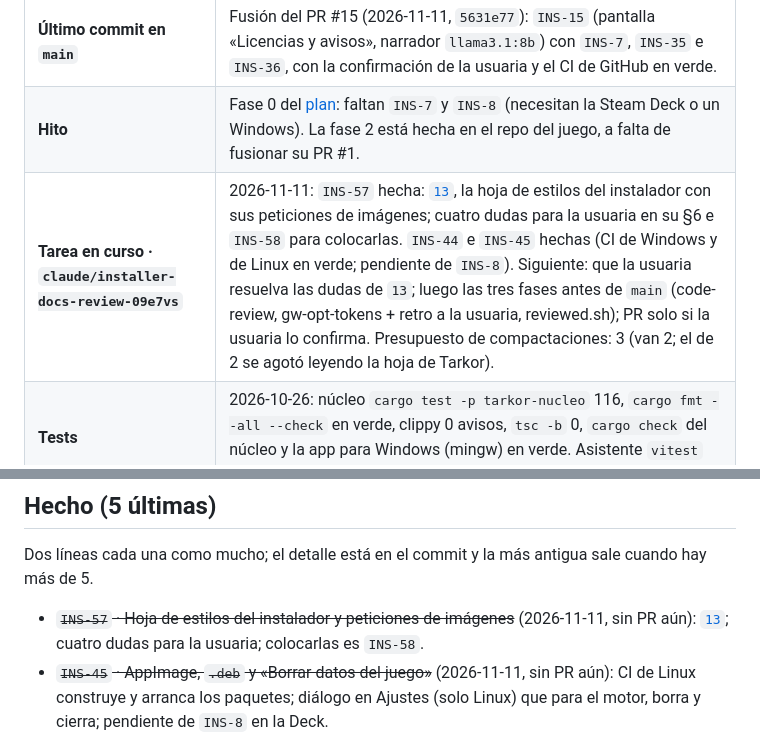
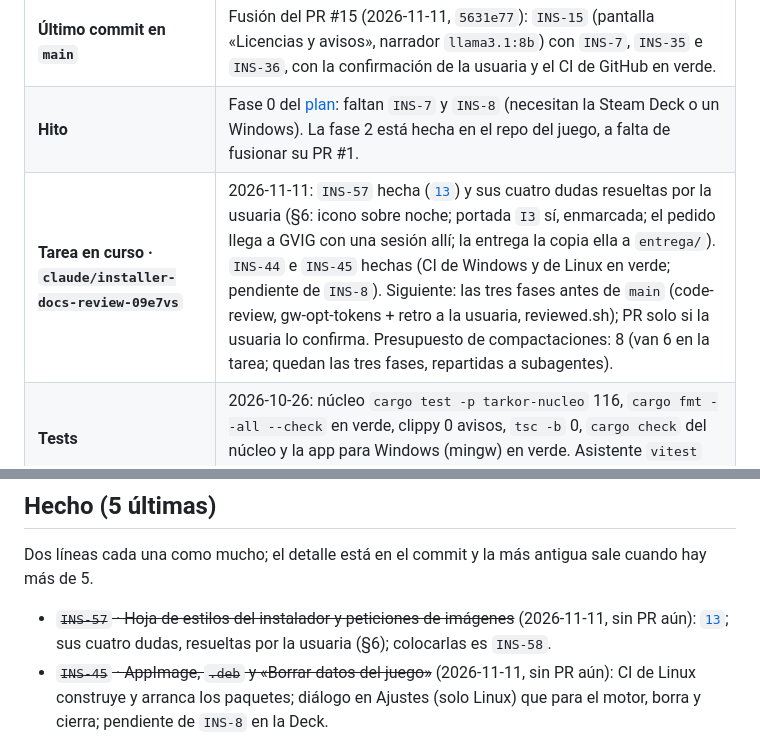
Before and after one commit to Zeldris/Instalador-WMF-Tarkor, a Markdown page: docs/records/traspaso.md, 2 parts joined by grey strips. Drawn GitHub-style.

```diff
--- a/docs/records/traspaso.md
+++ b/docs/records/traspaso.md
@@ -14,7 +14,7 @@ cada commit.**
 | **Ramas de trabajo** | Cada sesión, su rama con su fila «Tarea en curso» (`QA-136` de Tarkor): `claude/installer-docs-review-09e7vs` (rehecha desde `main` el 2026-10-26). Las skills, ganchos y `settings.json` de `.claude/` van versionados con `git add` normal; a `main` se pasa **por pull request**. |
 | **Último commit en `main`** | Fusión del PR #15 (2026-11-11, `5631e77`): `INS-15` (pantalla «Licencias y avisos», narrador `llama3.1:8b`) con `INS-7`, `INS-35` e `INS-36`, con la confirmación de la usuaria y el CI de GitHub en verde. |
 | **Hito** | Fase 0 del [plan](../05-plan-de-trabajo.md): faltan `INS-7` y `INS-8` (necesitan la Steam Deck o un Windows). La fase 2 está hecha en el repo del juego, a falta de fusionar su PR #1. |
-| **Tarea en curso · `claude/installer-docs-review-09e7vs`** | 2026-11-11: `INS-57` hecha: [`13`](../13-hoja-de-estilos-e-imagenes.md), la hoja de estilos del instalador con sus peticiones de imágenes; cuatro dudas para la usuaria en su §6 e `INS-58` para colocarlas. `INS-44` e `INS-45` hechas (CI de Windows y de Linux en verde; pendiente de `INS-8`). Siguiente: que la usuaria resuelva las dudas de `13`; luego las tres fases antes de `main` (code-review, gw-opt-tokens + retro a la usuaria, reviewed.sh); PR solo si la usuaria lo confirma. Presupuesto de compactaciones: 3 (van 2; el de 2 se agotó leyendo la hoja de Tarkor). |
+| **Tarea en curso · `claude/installer-docs-review-09e7vs`** | 2026-11-11: `INS-57` hecha ([`13`](../13-hoja-de-estilos-e-imagenes.md)) y sus cuatro dudas resueltas por la usuaria (§6: icono sobre noche; portada `I3` sí, enmarcada; el pedido llega a GVIG con una sesión allí; la entrega la copia ella a `entrega/`). `INS-44` e `INS-45` hechas (CI de Windows y de Linux en verde; pendiente de `INS-8`). Siguiente: las tres fases antes de `main` (code-review, gw-opt-tokens + retro a la usuaria, reviewed.sh); PR solo si la usuaria lo confirma. Presupuesto de compactaciones: 8 (van 6 en la tarea; quedan las tres fases, repartidas a subagentes). |
 | **Tests** | 2026-10-26: núcleo `cargo test -p tarkor-nucleo` 116, `cargo fmt --all --check` en verde, clippy 0 avisos, `tsc -b` 0, `cargo check` del núcleo y la app para Windows (mingw) en verde. Asistente `vitest` 27 y E2E con el Ollama falso: último verde el 2026-10-25. |
 
 ## Dónde está todo (para saber qué sigue)
@@ -139,7 +139,7 @@ python3 .claude/gw/scripts/doctor.py                   # el flujo (Galivelop-wor
 Dos líneas cada una como mucho; el detalle está en el commit y la más antigua sale cuando hay más de 5.
 
 - ~~`INS-57` · Hoja de estilos del instalador y peticiones de imágenes~~ (2026-11-11, sin PR aún):
-  [`13`](../13-hoja-de-estilos-e-imagenes.md); cuatro dudas para la usuaria; colocarlas es `INS-58`.
+  [`13`](../13-hoja-de-estilos-e-imagenes.md); sus cuatro dudas, resueltas por la usuaria (§6); colocarlas es `INS-58`.
 - ~~`INS-45` · AppImage, `.deb` y «Borrar datos del juego»~~ (2026-11-11, sin PR aún): CI de Linux construye y arranca
   los paquetes; diálogo en Ajustes (solo Linux) que para el motor, borra y cierra; pendiente de `INS-8` en la Deck.
 - ~~`INS-44` · Instalador NSIS con las dos casillas~~ (2026-11-11, sin PR aún): plantilla propia, `tarkor.exe --desinstalar`
```
Also changed, not shown: docs/05-plan-de-trabajo.md (+6 -2 lines), docs/13-hoja-de-estilos-e-imagenes.md (+22 -16 lines).
